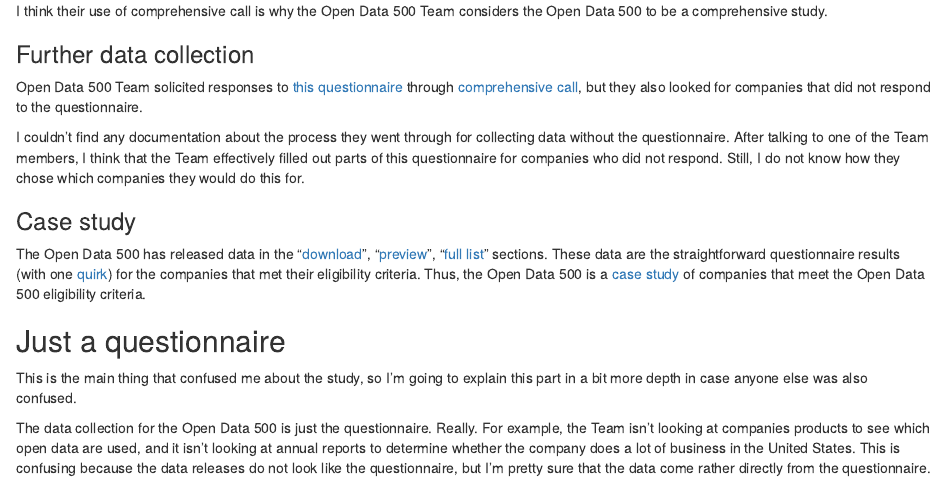
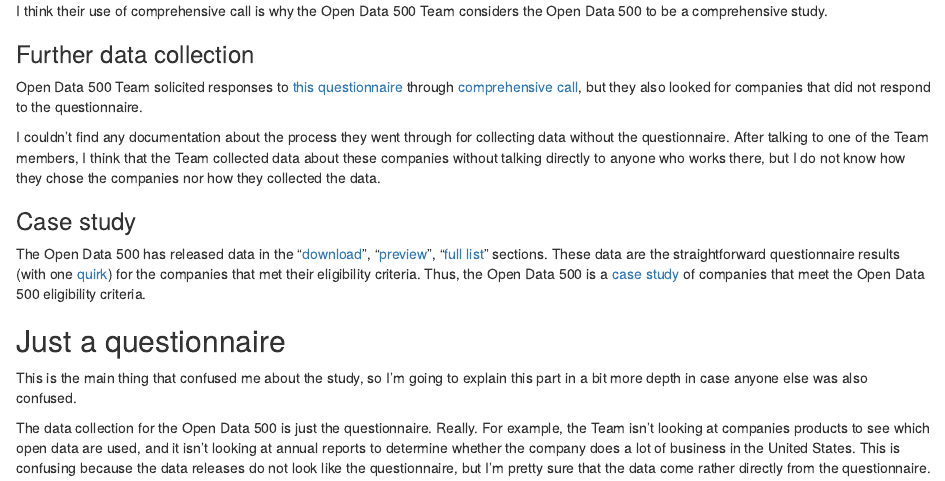
Before and after one commit to nickcash/open-data-500, an R Markdown document (readme.Rmd): the page in a window 1100 px wide, from 1250 px down. Rendered offline with R 4.5, knitr and Pandoc, with nearby package versions; some code elsewhere in the file could not run offline; common packages that the code uses without loading them are loaded.

Commit message:
effective

```diff
--- a/readme.Rmd
+++ b/readme.Rmd
@@ -86,9 +86,9 @@
 
 I couldn't find any documentation about the process they went through for
 collecting data without the questionnaire. After talking to one of the Team
-members, I think that the Team effectively filled out parts of this
- questionnaire for companies who did not respond. Still, I do not know how they
-chose which companies they would do this for.
+members, I think that the Team collected data about these companies without
+talking directly to anyone who works there, but I do not know how they chose
+the companies nor how they collected the data.
 
 ### Case study
 The Open Data 500 has released data in the
```
